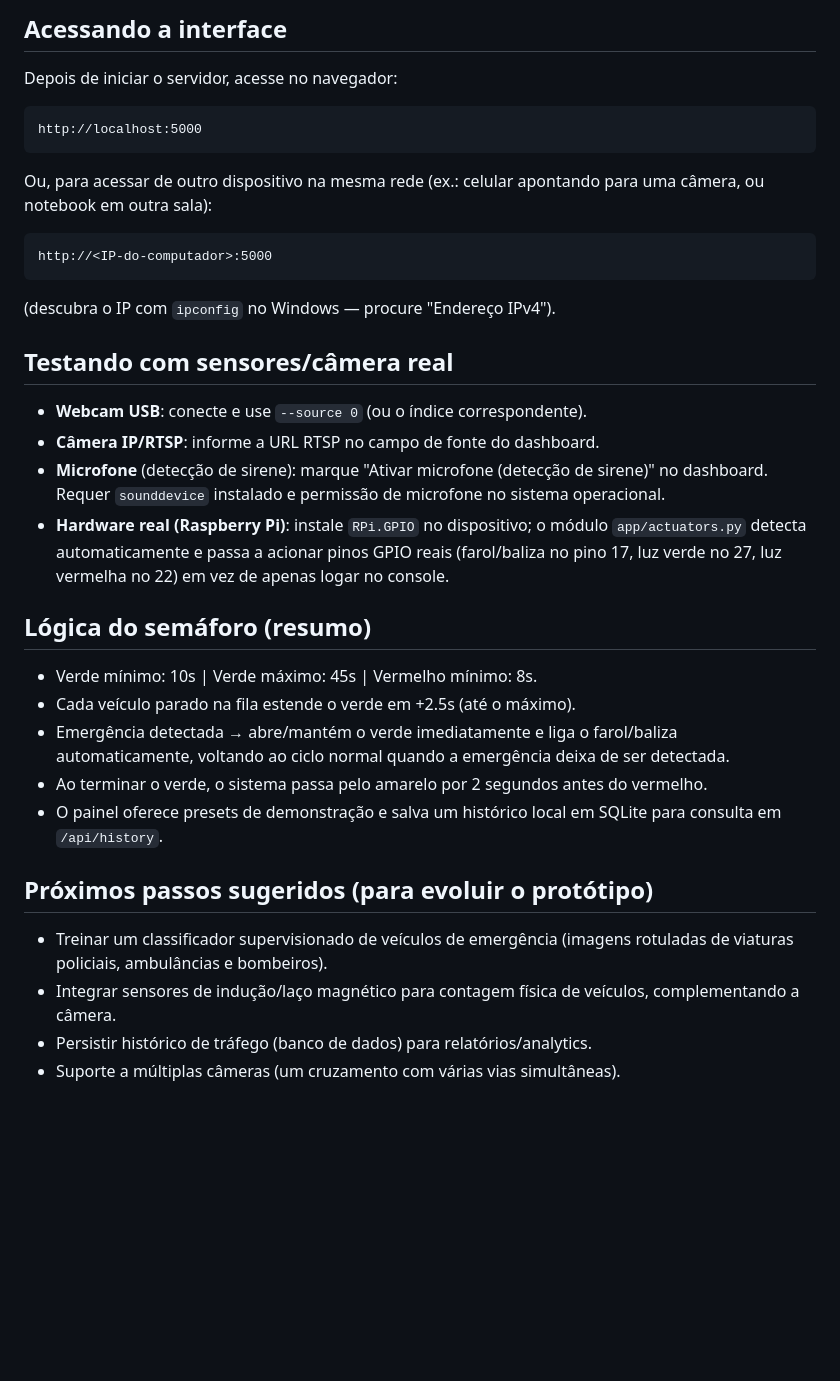
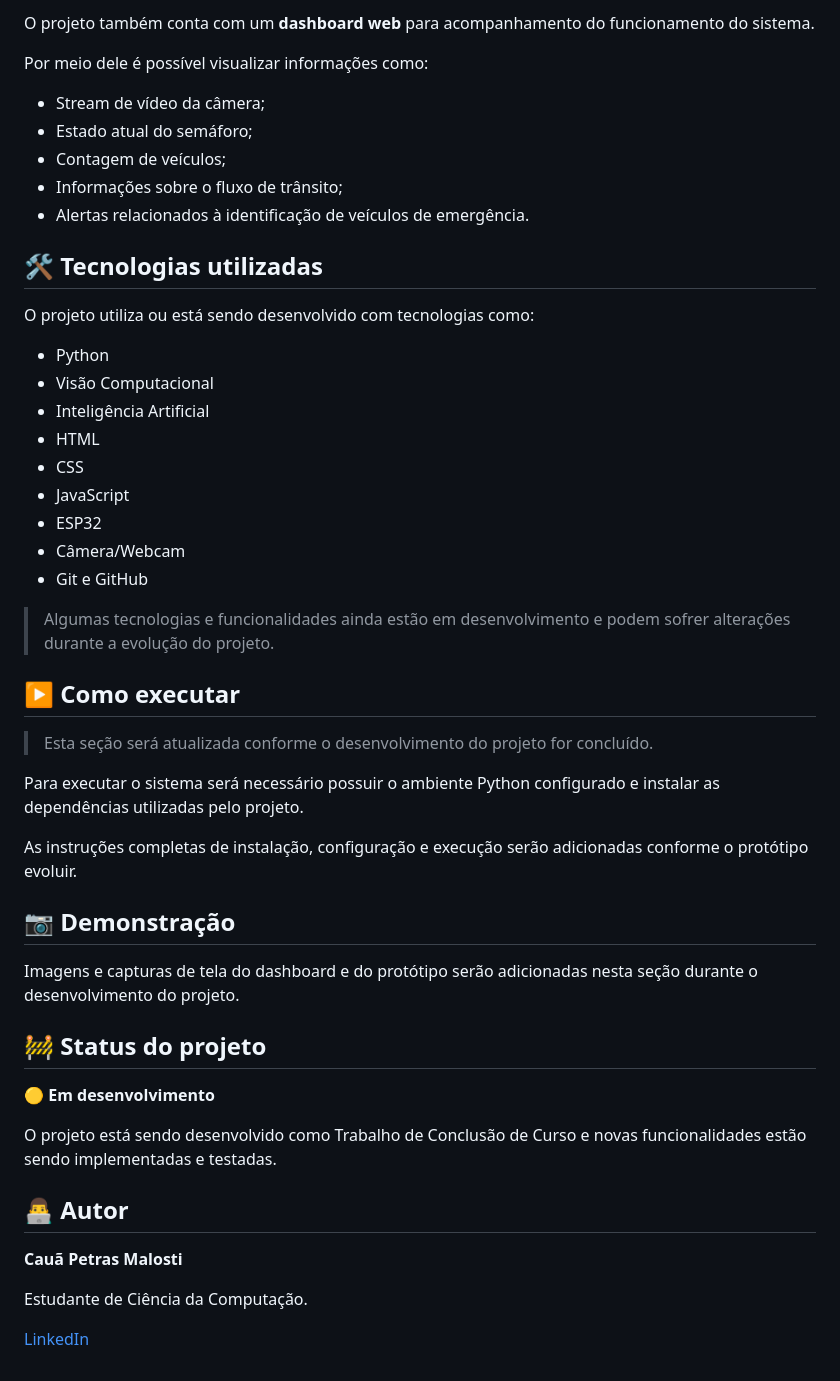
Before and after one commit to Cpetras07/TCC_Semaforo_Inteligente, a Markdown page: README.md, the part around one of its changes. GitHub-like rendering; blank space fills up the shorter version.

````diff
--- a/README.md
+++ b/README.md
@@ -94,50 +43,52 @@ Você também pode trocar a fonte **em tempo real, sem reiniciar**, pelo campo
 
-## Acessando a interface
+O projeto também conta com um **dashboard web** para acompanhamento do funcionamento do sistema.
 
-Depois de iniciar o servidor, acesse no navegador:
+Por meio dele é possível visualizar informações como:
 
-```
-http://localhost:5000
-```
+- Stream de vídeo da câmera;
+- Estado atual do semáforo;
+- Contagem de veículos;
+- Informações sobre o fluxo de trânsito;
+- Alertas relacionados à identificação de veículos de emergência.
 
-Ou, para acessar de outro dispositivo na mesma rede (ex.: celular apontando
-para uma câmera, ou notebook em outra sala):
+## 🛠️ Tecnologias utilizadas
 
-```
-http://<IP-do-computador>:5000
-```
+O projeto utiliza ou está sendo desenvolvido com tecnologias como:
 
-(descubra o IP com `ipconfig` no Windows — procure "Endereço IPv4").
+- Python
+- Visão Computacional
+- Inteligência Artificial
+- HTML
+- CSS
+- JavaScript
+- ESP32
+- Câmera/Webcam
+- Git e GitHub
 
-## Testando com sensores/câmera real
+> Algumas tecnologias e funcionalidades ainda estão em desenvolvimento e podem sofrer alterações durante a evolução do projeto.
 
-- **Webcam USB**: conecte e use `--source 0` (ou o índice correspondente).
-- **Câmera IP/RTSP**: informe a URL RTSP no campo de fonte do dashboard.
-- **Microfone** (detecção de sirene): marque "Ativar microfone (detecção de
-  sirene)" no dashboard. Requer `sounddevice` instalado e permissão de
-  microfone no sistema operacional.
-- **Hardware real (Raspberry Pi)**: instale `RPi.GPIO` no dispositivo; o
-  módulo `app/actuators.py` detecta automaticamente e passa a acionar pinos
-  GPIO reais (farol/baliza no pino 17, luz verde no 27, luz vermelha no 22)
-  em vez de apenas logar no console.
+## ▶️ Como executar
 
-## Lógica do semáforo (resumo)
+> Esta seção será atualizada conforme o desenvolvimento do projeto for concluído.
 
-- Verde mínimo: 10s | Verde máximo: 45s | Vermelho mínimo: 8s.
-- Cada veículo parado na fila estende o verde em +2.5s (até o máximo).
-- Emergência detectada → abre/mantém o verde imediatamente e liga o
-  farol/baliza automaticamente, voltando ao ciclo normal quando a emergência
-  deixa de ser detectada.
-- Ao terminar o verde, o sistema passa pelo amarelo por 2 segundos antes do
-  vermelho.
-- O painel oferece presets de demonstração e salva um histórico local em
-  SQLite para consulta em `/api/history`.
+Para executar o sistema será necessário possuir o ambiente Python configurado e instalar as dependências utilizadas pelo projeto.
 
-## Próximos passos sugeridos (para evoluir o protótipo)
+As instruções completas de instalação, configuração e execução serão adicionadas conforme o protótipo evoluir.
 
-- Treinar um classificador supervisionado de veículos de emergência (imagens
-  rotuladas de viaturas policiais, ambulâncias e bombeiros).
-- Integrar sensores de indução/laço magnético para contagem física de
-  veículos, complementando a câmera.
-- Persistir histórico de tráfego (banco de dados) para relatórios/analytics.
-- Suporte a múltiplas câmeras (um cruzamento com várias vias simultâneas).
+## 📷 Demonstração
+
+Imagens e capturas de tela do dashboard e do protótipo serão adicionadas nesta seção durante o desenvolvimento do projeto.
+
+## 🚧 Status do projeto
+
+🟡 **Em desenvolvimento**
+
+O projeto está sendo desenvolvido como Trabalho de Conclusão de Curso e novas funcionalidades estão sendo implementadas e testadas.
+
+## 👨‍💻 Autor
+
+**Cauã Petras Malosti**
+
+Estudante de Ciência da Computação.
+
+[LinkedIn](https://www.linkedin.com/in/cau%C3%A3-petras-malosti-73a00a258/)
````
Also changed, not shown: other parts of README.md (+22 -73 lines).
